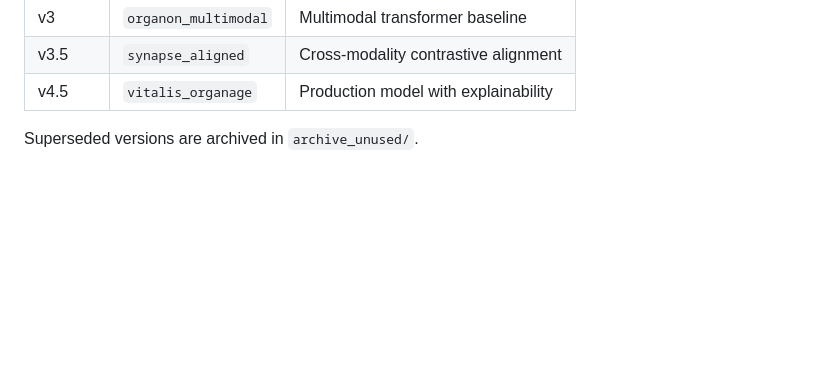
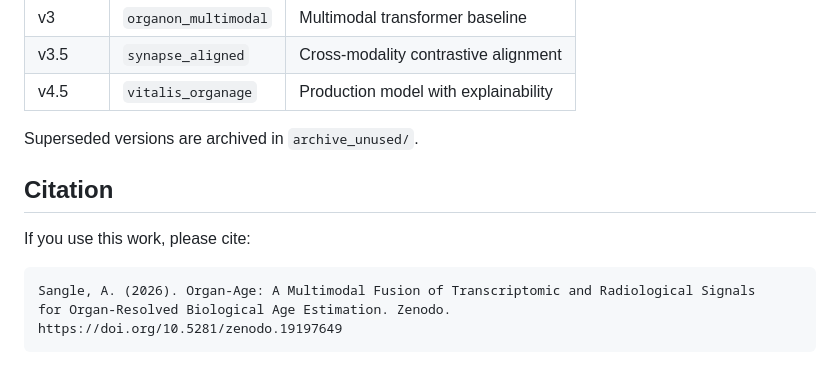
Before and after one commit to ArnavSangle/organ-age, a Markdown page: README.md, the part around the change. GitHub-like rendering; blank space fills up the shorter version.

Commit message:
Add citation and license

````diff
--- a/README.md
+++ b/README.md
@@ -100,3 +100,13 @@ The pipeline runs 9 stages: unimodal encoder training, contrastive alignment, cr
 | v4.5 | `vitalis_organage` | Production model with explainability |
 
 Superseded versions are archived in `archive_unused/`.
+
+## Citation
+
+If you use this work, please cite:
+
+```
+Sangle, A. (2026). Organ-Age: A Multimodal Fusion of Transcriptomic and Radiological Signals
+for Organ-Resolved Biological Age Estimation. Zenodo.
+https://doi.org/10.5281/zenodo.19197649
+```
````
